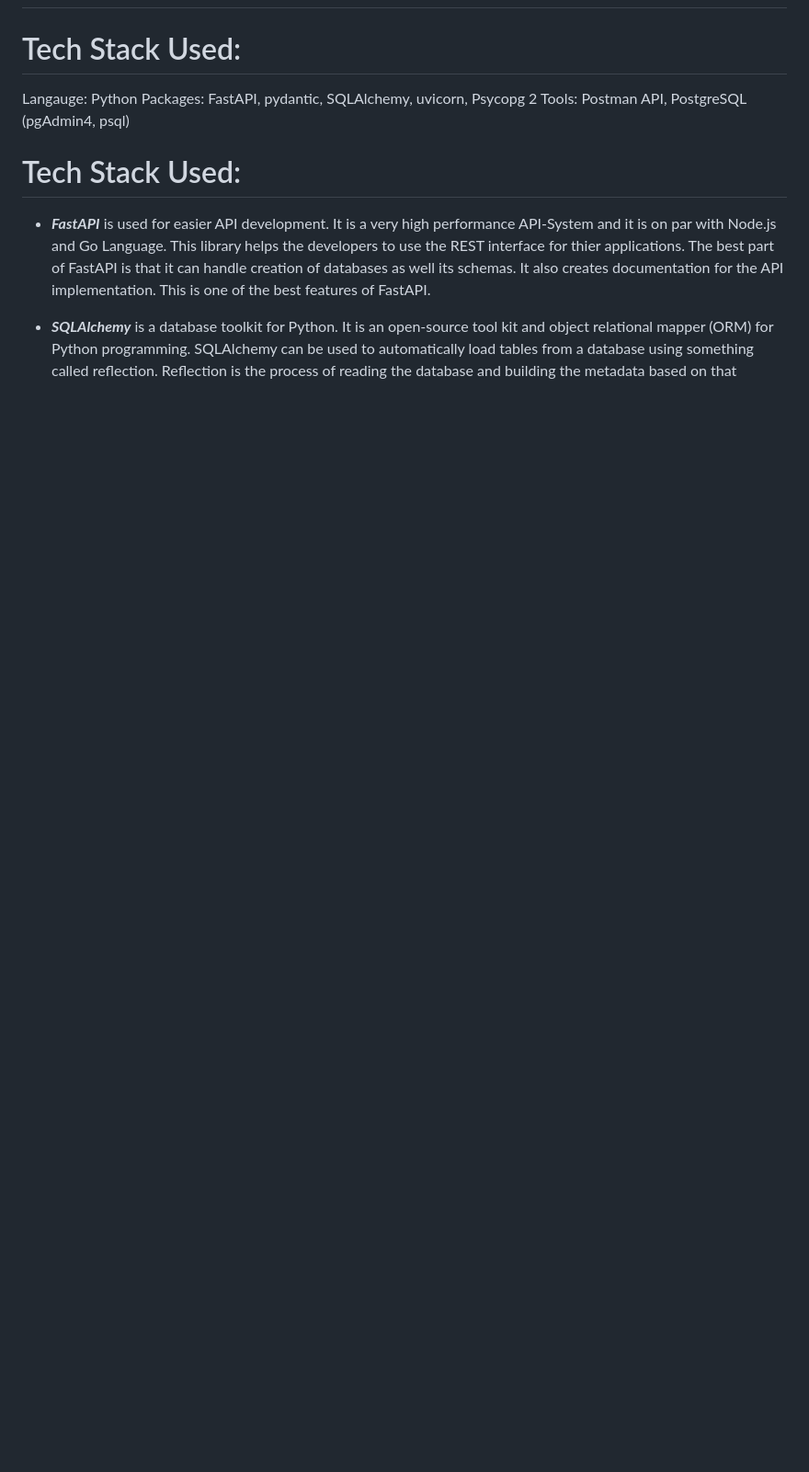
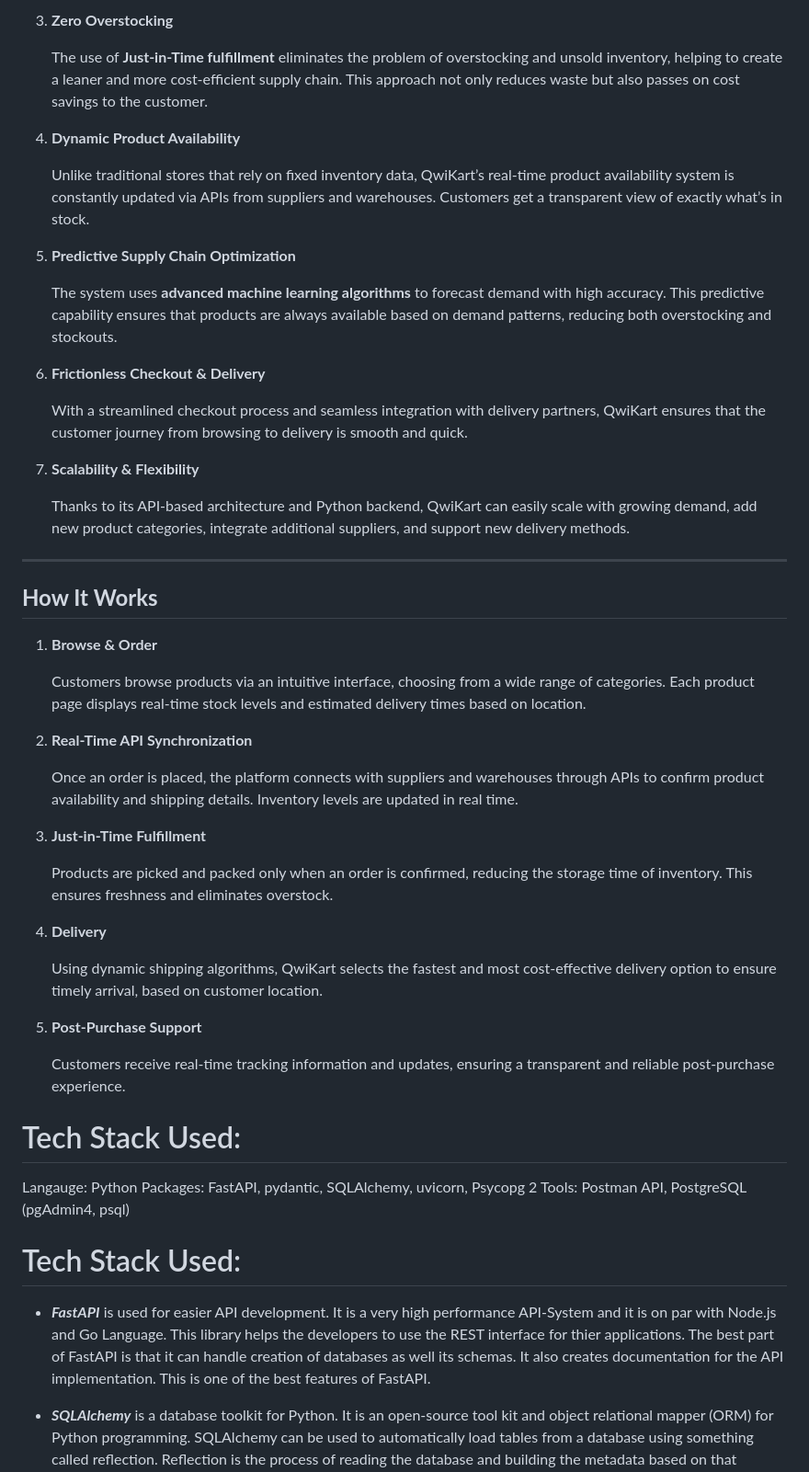
Before and after one commit to SiddheshCodeMaster/Qwikart, a Markdown page: README.md, the part around one of its changes. Shown at 92% size. Drawn GitHub-style; blank space fills up the shorter version.

```diff
--- a/README.md
+++ b/README.md
@@ -2,3 +50,47 @@
+3. **Zero Overstocking**
+
+    The use of **Just-in-Time fulfillment** eliminates the problem of overstocking and unsold inventory, helping to create a leaner and more cost-efficient supply chain. This approach not only reduces waste but also passes on cost savings to the customer.
+
+4. **Dynamic Product Availability**
+
+    Unlike traditional stores that rely on fixed inventory data, QwiKart’s real-time product availability system is constantly updated via APIs from suppliers and warehouses. Customers get a transparent view of exactly what’s in stock.
+
+5. **Predictive Supply Chain Optimization**
+
+    The system uses **advanced machine learning algorithms** to forecast demand with high accuracy. This predictive capability ensures that products are always available based on demand patterns, reducing both overstocking and stockouts.
+
+6. **Frictionless Checkout & Delivery**
+
+    With a streamlined checkout process and seamless integration with delivery partners, QwiKart ensures that the customer journey from browsing to delivery is smooth and quick.
+
+7. **Scalability & Flexibility**
+
+    Thanks to its API-based architecture and Python backend, QwiKart can easily scale with growing demand, add new product categories, integrate additional suppliers, and support new delivery methods.
+
+
+---
+
+## **How It Works**
+
+1. **Browse & Order**
+
+    Customers browse products via an intuitive interface, choosing from a wide range of categories. Each product page displays real-time stock levels and estimated delivery times based on location.
+
+2. **Real-Time API Synchronization**
+
+    Once an order is placed, the platform connects with suppliers and warehouses through APIs to confirm product availability and shipping details. Inventory levels are updated in real time.
+
+3. **Just-in-Time Fulfillment**
+
+    Products are picked and packed only when an order is confirmed, reducing the storage time of inventory. This ensures freshness and eliminates overstock.
+
+4. **Delivery**
+
+    Using dynamic shipping algorithms, QwiKart selects the fastest and most cost-effective delivery option to ensure timely arrival, based on customer location.
+
+5. **Post-Purchase Support**
+
+    Customers receive real-time tracking information and updates, ensuring a transparent and reliable post-purchase experience.
 
 # Tech Stack Used:
 
```
Also changed, not shown: other parts of README.md (+48 -0 lines).
